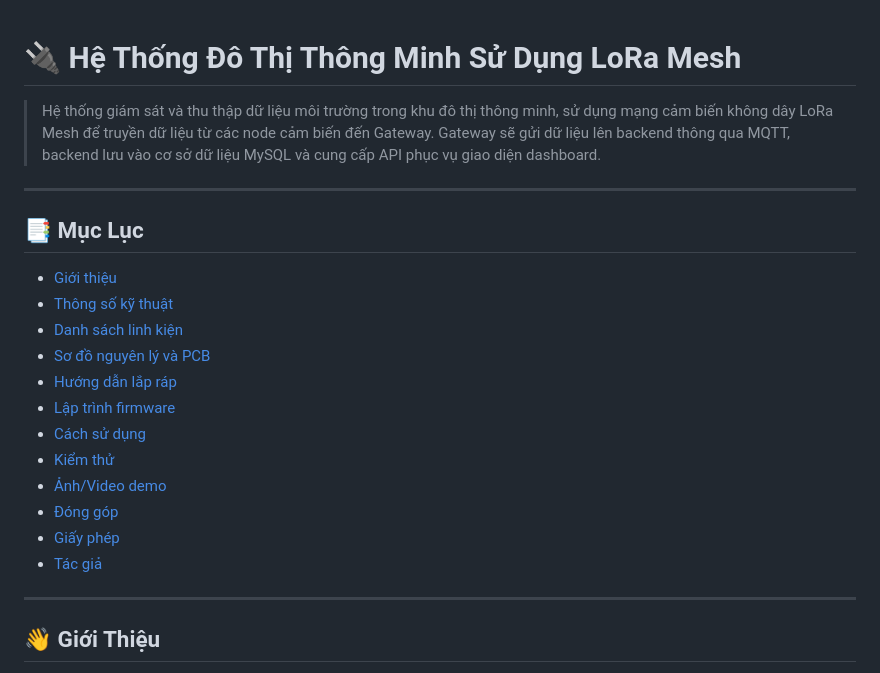
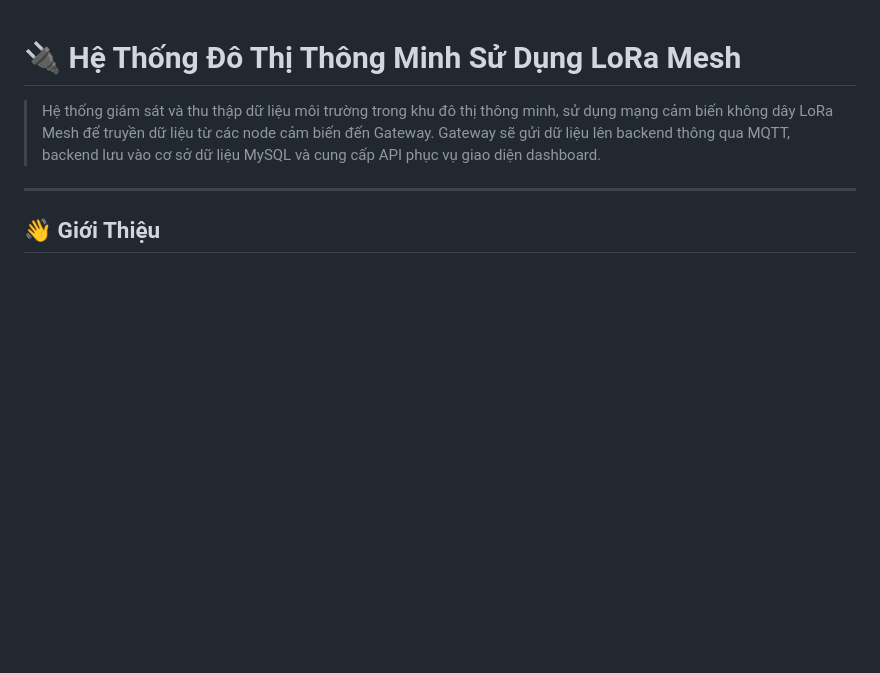
Before and after one commit to hoangtoan232003/SmartCity_LoraMesh, a Markdown page: README.md, the part around the change. Rendered like a GitHub page; blank space fills up the shorter version.

```diff
--- a/README.md
+++ b/README.md
@@ -1,23 +1,6 @@
 # 🔌 Hệ Thống Đô Thị Thông Minh Sử Dụng LoRa Mesh
 
 > Hệ thống giám sát và thu thập dữ liệu môi trường trong khu đô thị thông minh, sử dụng mạng cảm biến không dây LoRa Mesh để truyền dữ liệu từ các node cảm biến đến Gateway. Gateway sẽ gửi dữ liệu lên backend thông qua MQTT, backend lưu vào cơ sở dữ liệu MySQL và cung cấp API phục vụ giao diện dashboard.
-
----
-
-## 📑 Mục Lục
-
-- [Giới thiệu](#giới-thiệu)
-- [Thông số kỹ thuật](#thông-số-kỹ-thuật)
-- [Danh sách linh kiện](#danh-sách-linh-kiện)
-- [Sơ đồ nguyên lý và PCB](#sơ-đồ-nguyên-lý-và-pcb)
-- [Hướng dẫn lắp ráp](#hướng-dẫn-lắp-ráp)
-- [Lập trình firmware](#lập-trình-firmware)
-- [Cách sử dụng](#cách-sử-dụng)
-- [Kiểm thử](#kiểm-thử)
-- [Ảnh/Video demo](#ảnhvideo-demo)
-- [Đóng góp](#đóng-góp)
-- [Giấy phép](#giấy-phép)
-- [Tác giả](#tác-giả)
 
 ---
 
```
